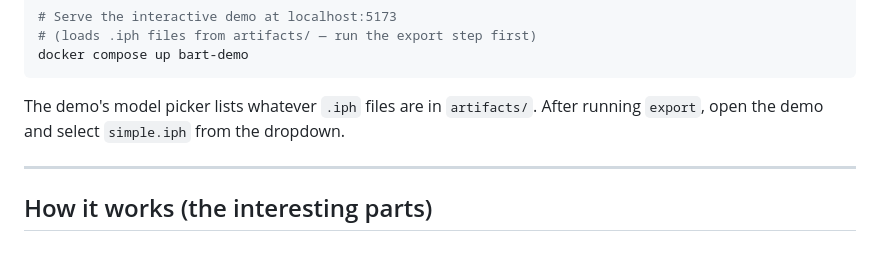
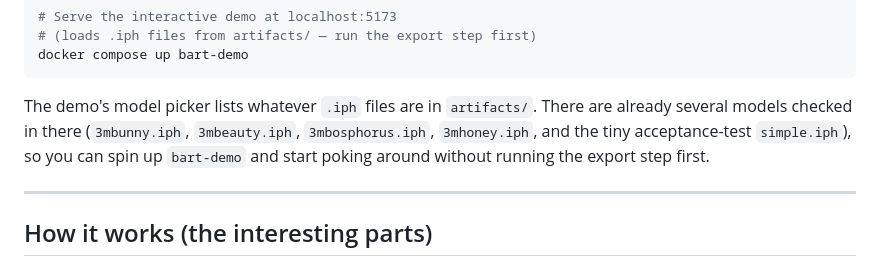
Before and after one commit to Slater-Victoroff/Kuma, a Markdown page: README.md, the part around the change. GitHub-like rendering.

````diff
--- a/README.md
+++ b/README.md
@@ -238,7 +238,7 @@ docker compose run --rm bart-test
 docker compose up bart-demo
 ```
 
-The demo's model picker lists whatever `.iph` files are in `artifacts/`. After running `export`, open the demo and select `simple.iph` from the dropdown.
+The demo's model picker lists whatever `.iph` files are in `artifacts/`. There are already several models checked in there (`3mbunny.iph`, `3mbeauty.iph`, `3mbosphorus.iph`, `3mhoney.iph`, and the tiny acceptance-test `simple.iph`), so you can spin up `bart-demo` and start poking around without running the export step first.
 
 ---
 
````
